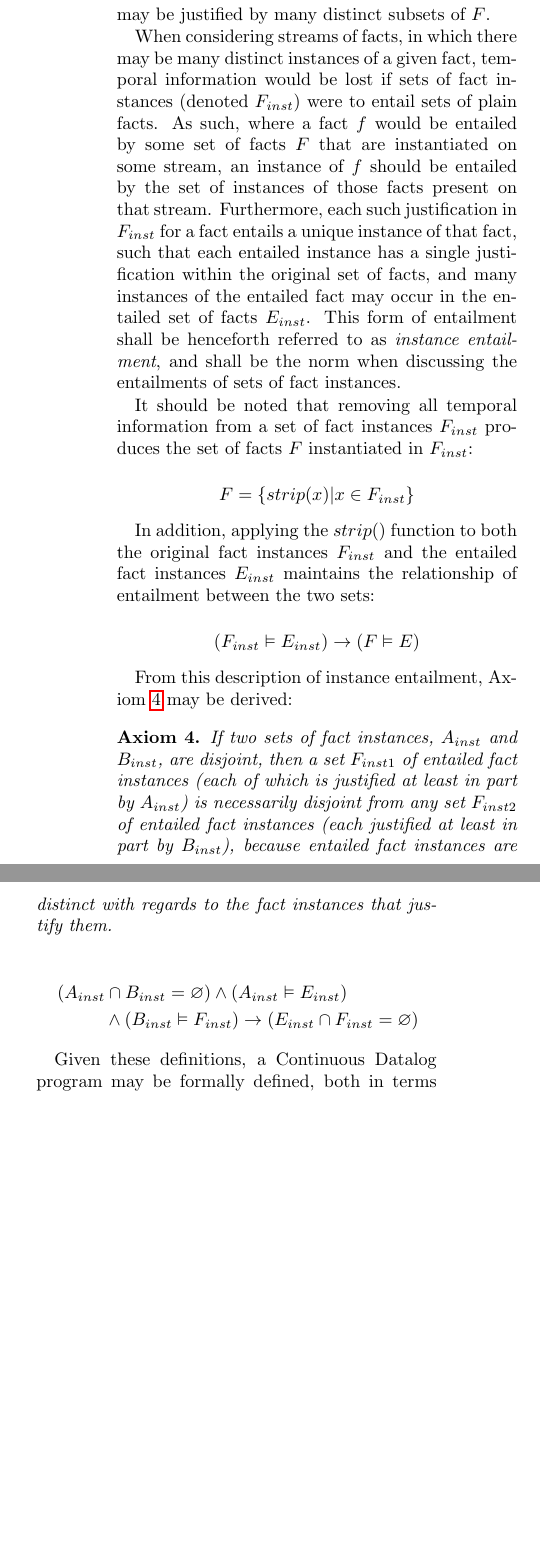
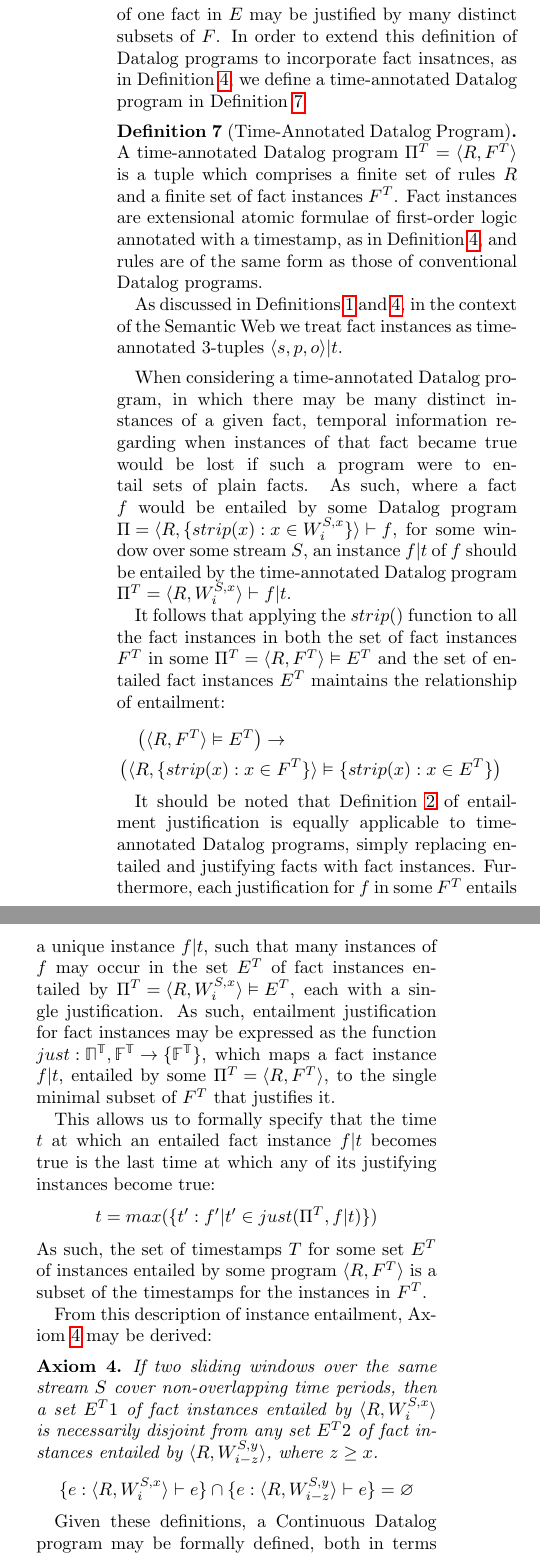
Before and after one commit to scalen/CoDeR4, a LaTeX paper (template/article.tex, which reads content/contribution/continuous-datalog.tex): two parts of the columns of page 4 of 17, joined at a grey line, cut so that both start at the same text, the shorter picture padded with empty space. Compiled offline with pdfLaTeX.

Commit message:
Gone through changing all notation.  Added a definition for entailment justification, as well as a function just() that maps a program and an entailed instance to the set of base instances that justifies it.  Rewrote most of the section prior to CDP definition to discuss timestamps, roughly as discussed, but specify the just() function as opposed to talking about proof trees.  Added to the very beginning that Continuous Datalog is an extension to the proof-theoretic semantics of Datalog. Added the global sets of facts, fact instances and datalog programs in blackboard bold font.  Rewrote entailment disjointness axiom.  Redefined the state of the cdp, and less the cdp itself.

```diff
--- a/content/contribution/continuous-datalog.tex
+++ b/content/contribution/continuous-datalog.tex
@@ -126,56 +128,80 @@ In Definition~\ref{def:continuous datalog: datalog program}, we took a
 Datalog program to consist of a set of rules and a set of facts.
-Taken together, the set of facts $F$ entails another set of factss $E$
-in which the existence of one fact in $E$ may be justified by many
-distinct subsets of $F$.
+Taken together with the set of rules $R$, the set of facts $F$ entails
+another set of facts $E$ in which the existence of one fact in $E$ may
+be justified by many distinct subsets of $F$. In order to extend this
+definition of Datalog programs to incorporate fact insatnces,
+as in \refdef{continuous datalog: fact instance}, we define a
+time-annotated Datalog program in \refdef{continuous datalog: ta datalog program}.
 
-When considering streams of facts, in which there may be many distinct
-instances of a given fact, temporal information would be lost if sets
-of fact instances (denoted $F_{inst}$) were to entail sets of plain
-facts.  As such, where a fact $f$ would be entailed by some set of
-facts $F$ that are instantiated on some stream, an instance of $f$
-should be entailed by the set of instances of those facts present on
-that stream.  Furthermore, each such justification in $F_{inst}$ for a
-fact entails a unique instance of that fact, such that each entailed
-instance has a single justification within the original set of facts,
-and many instances of the entailed fact may occur in the entailed set
-of facts $E_{inst}$.  This form of entailment shall be henceforth
-referred to as {\em instance entailment}, and shall be the norm when
-discussing the entailments of sets of fact instances.
+\begin{definition}[Time-Annotated Datalog Program]
+\labeldef{continuous datalog: ta datalog program}
+A time-annotated Datalog program $\Pi^T = \langle R, F^T\rangle$ is a tuple
+which comprises a finite set of rules $R$ and a finite set of fact instances
+$F^T$. Fact instances are extensional atomic formulae of first-order logic
+annotated with a timestamp, as in \refdef{continuous datalog: fact instance},
+and rules are of the same form as those of conventional Datalog programs.
 
-It should be noted that removing all temporal information from a set
-of fact instances $F_{inst}$ produces the set of facts $F$
-instantiated in $F_{inst}$:
+As discussed in \refdef{continuous datalog: datalog program,continuous datalog: fact instance},
+in the context of the Semantic Web we treat fact instances as time-annotated
+3-tuples ${\langle s, p, o \rangle | t}$.
+\end{definition}
 
-\[F = \{ strip(x) | x \in F_{inst} \}\]
+When considering a time-annotated Datalog program, in which there may be
+many distinct instances of a given fact, temporal information regarding when
+instances of that fact became true would be lost if such a program were to entail
+sets of plain facts. As such, where a fact $f$ would be entailed by some Datalog
+program ${\Pi = \langle R, \{ strip(x) : x \in W^{S,x}_i \} \rangle \vdash f}$,
+for some window over some stream $S$, an instance ${f | t}$ of $f$ should be
+entailed by the time-annotated Datalog program
+${\Pi^T = \langle R, W^{S,x}_i \rangle \vdash f | t}$.
 
-In addition, applying the ${strip()}$ function to both the original
-fact instances $F_{inst}$ and the entailed fact instances $E_{inst}$
-maintains the relationship of entailment between the two sets:
+It follows that applying the ${strip()}$ function to all the fact instances in
+both the set of fact instances $F^T$ in some ${\Pi^T = \langle R, F^T \rangle \vDash E^T}$
+and the set of entailed fact instances $E^T$ maintains the relationship of entailment:
+\begin{multline*}
+	\left( \langle R, F^T \rangle \vDash E^T \right) \rightarrow \\
+		\left( \langle R, \{ strip(x) : x \in F^T \} \rangle \vDash \{ strip(x) : x \in E^T \} \right)
+\end{multline*}
 
-\[ \left( F_{inst} \vDash E_{inst} \right) \rightarrow \left( F \vDash E \right) \]
+It should be noted that \refdef{continuous datalog: justification} of entailment
+justification is equally applicable to time-annotated Datalog programs,
+simply replacing entailed and justifying facts with fact instances.
+Furthermore, each justification for $f$ in some $F^T$ entails a unique
+instance ${f | t}$, such that many instances of $f$ may occur in the set
+$E^T$ of fact instances entailed by
+${\Pi^T = \langle R, W^{S,x}_i \rangle \vDash E^T}$, each with a single
+justification.  As such, entailment justification for fact instances may be
+expressed as the function ${just : \mathbb{\Pi^T} , \mathbb{F^T} \rightarrow \{ \mathbb{F^T} \}}$,
+which maps a fact instance ${f | t}$, entailed by some
+${\Pi^T = \langle R, F^T \rangle}$, to the single minimal subset of $F^T$ that
+justifies it.
+
+This allows us to formally specify that the time $t$ at which an entailed fact
+instance ${f | t}$ becomes true is the last time at which any of its
+justifying instances become true:
+\[ t = max(\{ t' : f' | t' \in just(\Pi^T, f | t) \}) \]
+As such, the set of timestamps $T$ for some set $E^T$ of instances entailed by some
+program ${\langle R, F^T \rangle}$ is a subset of the timestamps for the instances in $F^T$.
 
 From this description of instance entailment,
 Axiom~\ref{axiom:continuous datalog: entailment disjointness} may be
 derived:
 
-\begin{axiom}
-\label{axiom:continuous datalog: entailment disjointness}
-
-If two sets of fact instances, $A_{inst}$ and $B_{inst}$, are
-disjoint, then a set $F_{inst1}$ of entailed fact instances (each of
-which is justified at least in part by $A_{inst}$) is necessarily
-disjoint from any set $F_{inst2}$ of entailed fact instances (each
-justified at least in part by $B_{inst}$), because entailed fact
-instances are distinct with regards to the fact instances that justify
-them.
-
-\begin{multline*}
-\left( A_{inst} \cap B_{inst} = \varnothing \right) \wedge \left( A_{inst} \vDash E_{inst} \right) \\
-\wedge \left( B_{inst} \vDash F_{inst} \right) \rightarrow \left( E_{inst} \cap F_{inst} = \varnothing \right)
-\end{multline*}
+\begin{axiom}\label{axiom:continuous datalog: entailment disjointness}
+If two sliding windows over the same stream $S$ cover non-overlapping time periods,
+then a set ${E^T1}$ of fact instances entailed by ${\langle R, W^{S,x}_i \rangle}$
+is necessarily disjoint from any set ${E^T2}$ of fact instances entailed by
+${\langle R, W^{S,y}_{i-z} \rangle}$, where ${z \geq x}$.
+% This is because the timestamps of the instances ${E^T1}$ are a subset of those of
+% the instances $W^{S,x}_i$, the timestamps of the instances ${E^T2}$ are a subset
+% of those of the instances $W^{S,y}_{i-z}$, fact instances are distinct by timestamp and
+% ${\{ t : f | t \in W^{S,x}_i\} \cap \{ t : f | t \in W^{S,y}_{i-z}\} = \varnothing}$.
+\[ \{ e : \langle R , W^{S,x}_i \rangle \vdash e \} \cap \{ e : \langle R , W^{S,y}_{i-z} \rangle \vdash e \} = \varnothing \]
 \end{axiom}
 
 Given these definitions, a Continuous Datalog program may be formally
 defined, both in terms of streams and in terms of its instantaneous
 states:
 
+\begin{definition}[Continuous Datalog Program]\label{def:continuous datalog: CDP}
+A Continuous Datalog Program $\Pi^C$ is a tuple $\langle R, F, S, r
@@ -204,0 +224 @@ $T^{CD}$ taking both a program ${CDP}$ and an instant ${i \in
+\[ \Pi^C = \langle R, F, S, r \rangle \vDash \langle P, N \rangle \]
@@ -205,4 +228,2 @@ $T^{CD}$ taking both a program ${CDP}$ and an instant ${i \in
 \end{definition}
 
-\begin{definition}[State of a CDP]
-\label{def:continuous datalog: CDPt}
@@ -209,2 +235 @@ $T^{CD}$ taking both a program ${CDP}$ and an instant ${i \in
 
-The state of a CDP at a given instant $i$ (denoted as ${CDP_{i}}$) is
@@ -232,2 +261 @@ CDP_{i} = F \cup W^{S,r}_{i} \vDash E \cup E_{i}
 The following axioms define the semantics of the streams of
-entailments $P$ and and negations $N$ of a ${CDP}$ in terms of the
--- a/template/article.tex
+++ b/template/article.tex
@@ -6,6 +6,8 @@
 \usepackage{amsmath}
 \usepackage{amssymb}
 \usepackage{amsthm}
+
+\usepackage[bbgreekl]{mathbbol}
 
 \usepackage{hyperref}
 
```
Also changed, not shown: content/contribution/continuous-datalog.tex (191 more changed lines).
